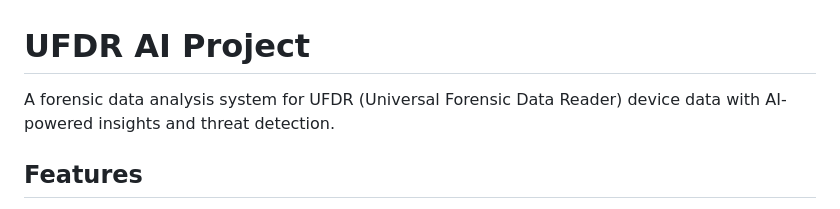
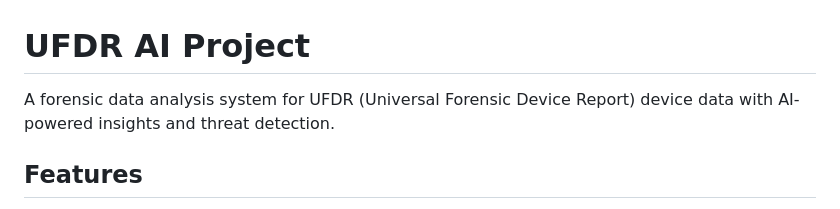
Before and after one commit to arulmani1826/AI_UFDR, a Markdown page: README.md, the part around the change. Rendered like a GitHub page.

Commit message:
Update README with project details and instructions

```diff
--- a/README.md
+++ b/README.md
@@ -1,6 +1,6 @@
 # UFDR AI Project
 
-A forensic data analysis system for UFDR (Universal Forensic Data Reader) device data with AI-powered insights and threat detection.
+A forensic data analysis system for UFDR (Universal Forensic Device Report) device data with AI-powered insights and threat detection.
 
 ## Features
 
```
